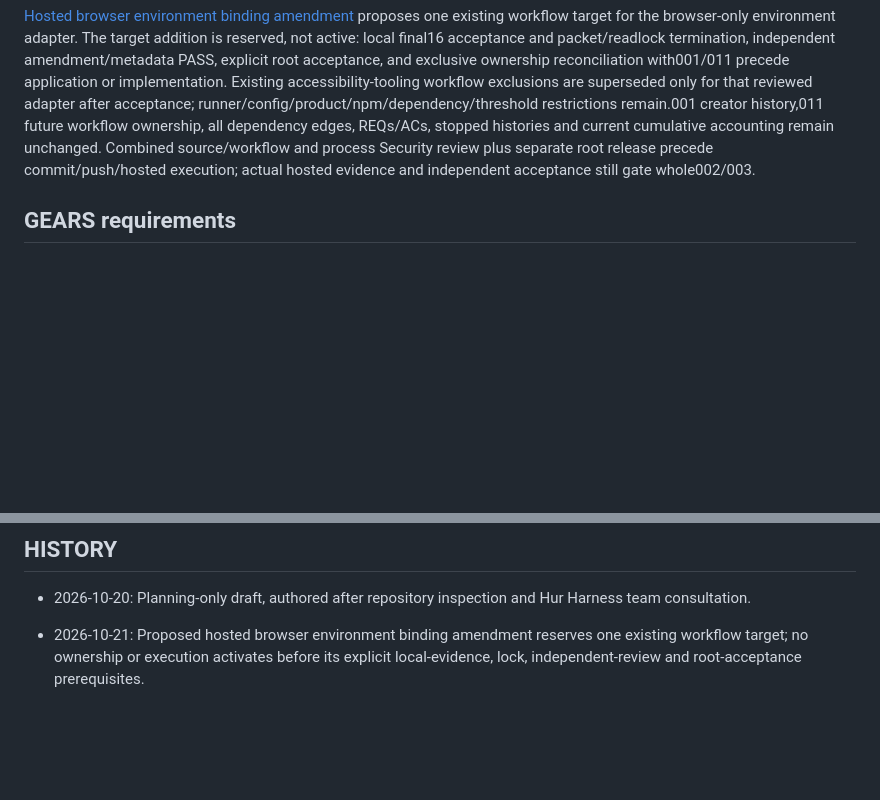
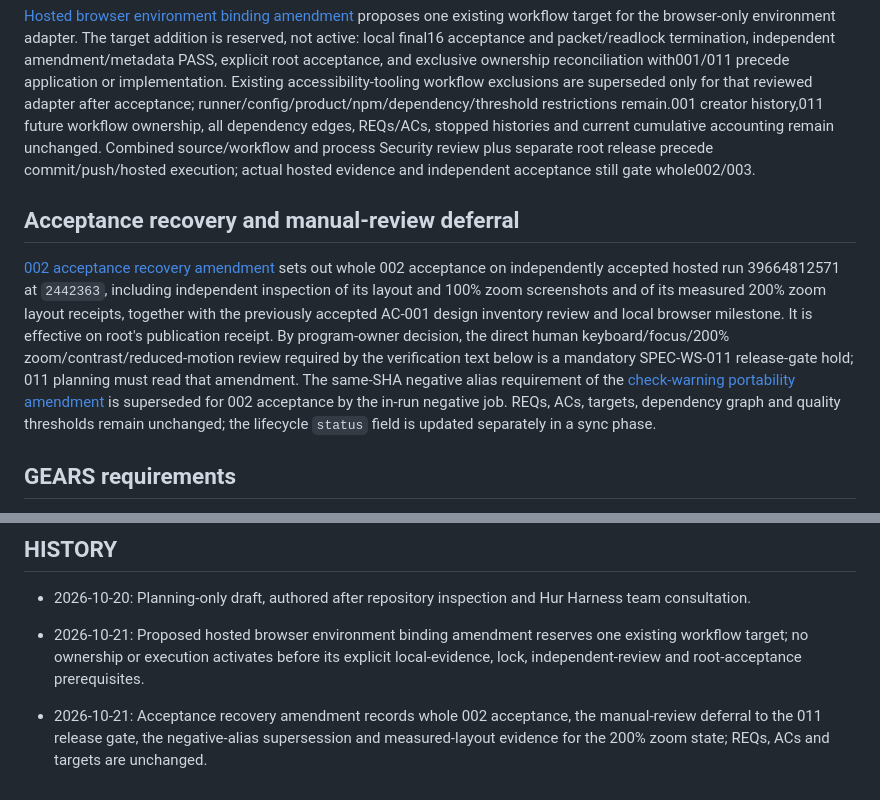
Before and after one commit to hurlab/richStudio, a Markdown page: docs/specs/SPEC-WS-002.md, 2 parts joined by grey strips. GitHub-like rendering; blank space fills up the shorter version.

Commit message:
docs(SPEC-WS-002): publish acceptance recovery amendment
Record whole SPEC-WS-002 acceptance on independently accepted hosted run
39664812571 at 2442363, the manual-review deferral to the SPEC-WS-011
release gate, the negative-alias supersession and measured-layout
evidence for the 200% zoom state. Docs only; package tree unchanged.

```diff
--- a/docs/specs/SPEC-WS-002.md
+++ b/docs/specs/SPEC-WS-002.md
@@ -60,6 +60,10 @@ The app already has blue/teal CSS tokens. A coherent workspace needs a documente
 
 [Hosted browser environment binding amendment](SPEC-WORKSPACE-001/amendments/002-hosted-browser-binding.md) proposes one existing workflow target for the browser-only environment adapter. The target addition is reserved, not active: local final16 acceptance and packet/readlock termination, independent amendment/metadata PASS, explicit root acceptance, and exclusive ownership reconciliation with001/011 precede application or implementation. Existing accessibility-tooling workflow exclusions are superseded only for that reviewed adapter after acceptance; runner/config/product/npm/dependency/threshold restrictions remain.001 creator history,011 future workflow ownership, all dependency edges, REQs/ACs, stopped histories and current cumulative accounting remain unchanged. Combined source/workflow and process Security review plus separate root release precede commit/push/hosted execution; actual hosted evidence and independent acceptance still gate whole002/003.
 
+## Acceptance recovery and manual-review deferral
+
+[002 acceptance recovery amendment](SPEC-WORKSPACE-001/amendments/002-acceptance-recovery.md) sets out whole 002 acceptance on independently accepted hosted run 39664812571 at `2442363`, including independent inspection of its layout and 100% zoom screenshots and of its measured 200% zoom layout receipts, together with the previously accepted AC-001 design inventory review and local browser milestone. It is effective on root's publication receipt. By program-owner decision, the direct human keyboard/focus/200% zoom/contrast/reduced-motion review required by the verification text below is a mandatory SPEC-WS-011 release-gate hold; 011 planning must read that amendment. The same-SHA negative alias requirement of the [check-warning portability amendment](SPEC-WORKSPACE-001/amendments/002-check-warning-portability.md) is superseded for 002 acceptance by the in-run negative job. REQs, ACs, targets, dependency graph and quality thresholds remain unchanged; the lifecycle `status` field is updated separately in a sync phase.
+
 ## GEARS requirements
 
 - **REQ-001** The design handoff shall cover each primary route and its empty, running, failed and completed states before those screens enter implementation.
@@ -113,3 +117,5 @@ Retain original CSS token values as a reviewed reference. Roll back the scoped t
 - 2026-10-20: Planning-only draft, authored after repository inspection and Hur Harness team consultation.
 
 - 2026-10-21: Proposed hosted browser environment binding amendment reserves one existing workflow target; no ownership or execution activates before its explicit local-evidence, lock, independent-review and root-acceptance prerequisites.
+
+- 2026-10-21: Acceptance recovery amendment records whole 002 acceptance, the manual-review deferral to the 011 release gate, the negative-alias supersession and measured-layout evidence for the 200% zoom state; REQs, ACs and targets are unchanged.
```
Also changed, not shown: 1 other file.
